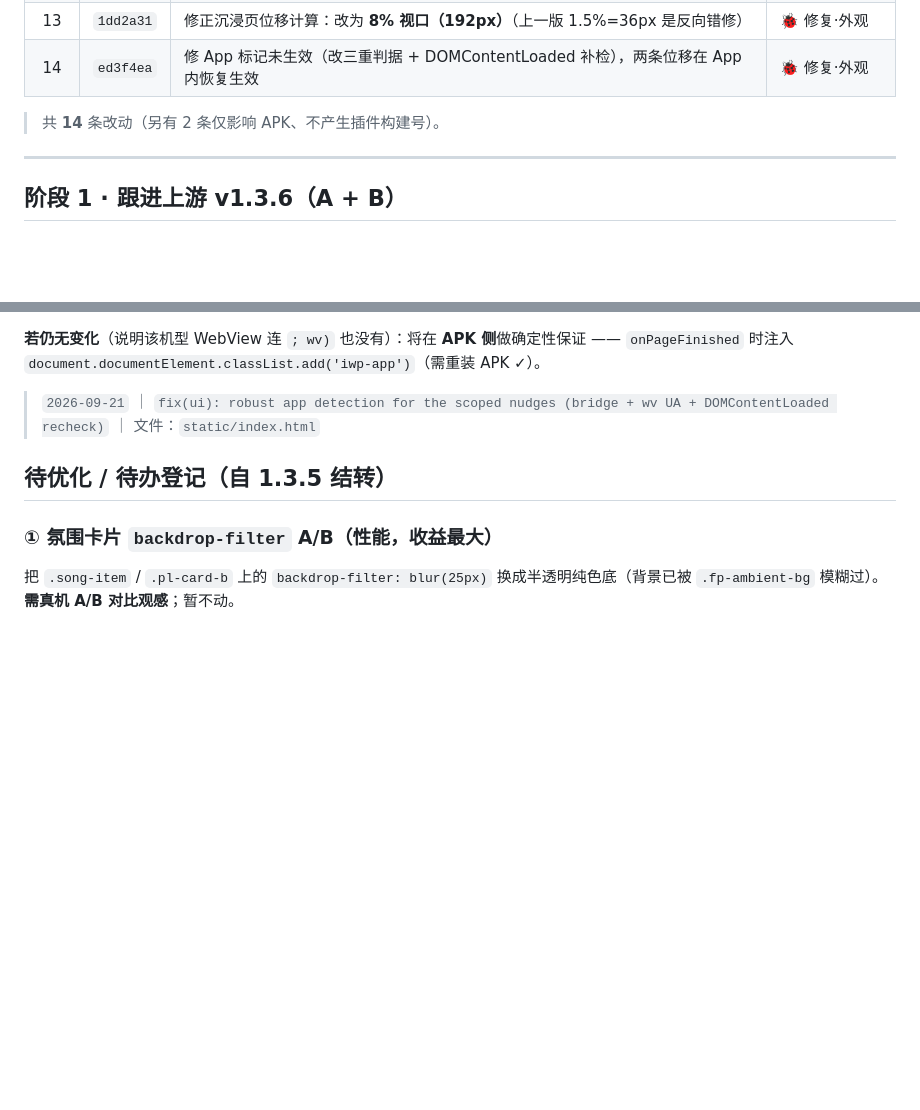
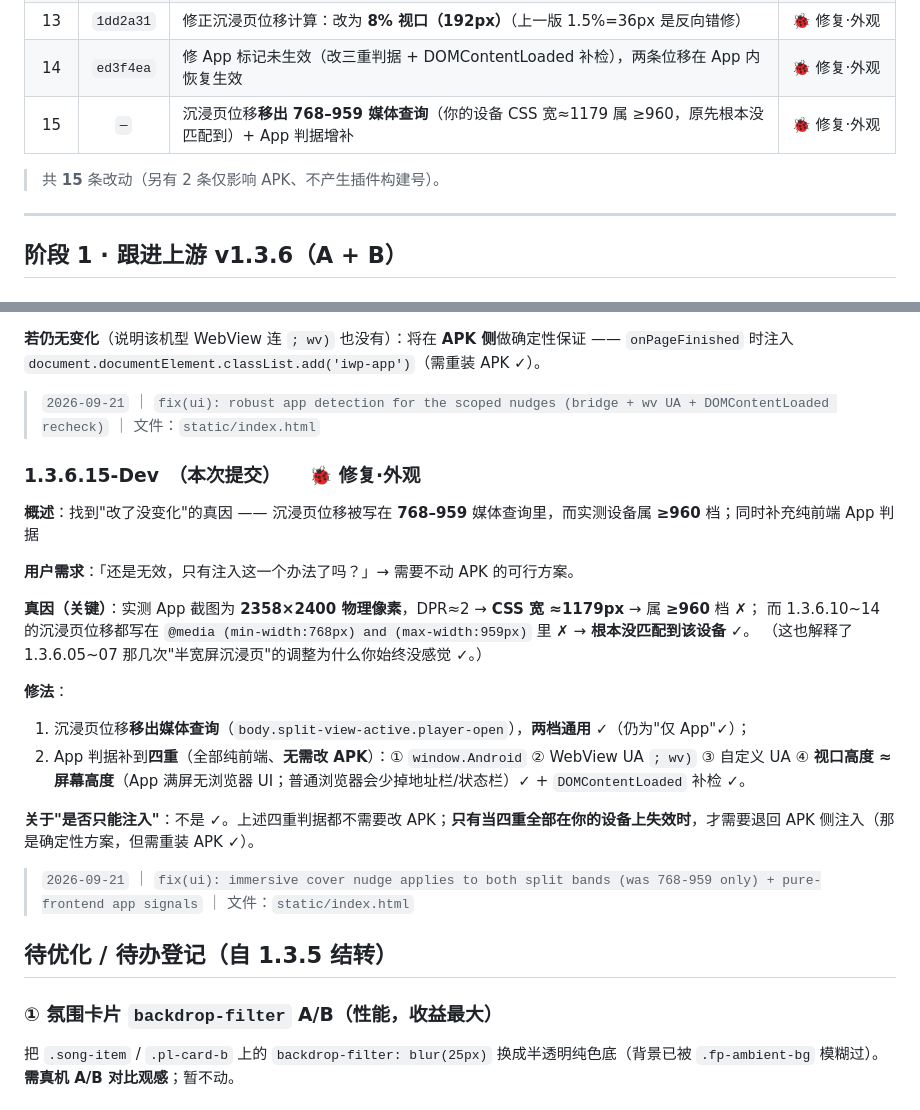
Before and after one commit to MbAIGC/songloft-plugin-iwebplayer-S, a Markdown page: docs/iWP-S-1.3.6-Dev-记录.md, 2 parts joined by grey strips. Drawn GitHub-style; blank space fills up the shorter version.

Commit message:
docs: record 1.3.6.15 (band mismatch root cause)

```diff
--- a/docs/iWP-S-1.3.6-Dev-记录.md
+++ b/docs/iWP-S-1.3.6-Dev-记录.md
@@ -25,8 +25,9 @@
 | 12 | `c6b16f3` | 两处位移改为**仅 App 生效**（`window.Android` → `html.iwp-app`），网页端恢复原样 | 🐞 修复·外观 |
 | 13 | `1dd2a31` | 修正沉浸页位移计算：改为 **8% 视口（192px）**（上一版 1.5%=36px 是反向错修） | 🐞 修复·外观 |
 | 14 | `ed3f4ea` | 修 App 标记未生效（改三重判据 + DOMContentLoaded 补检），两条位移在 App 内恢复生效 | 🐞 修复·外观 |
+| 15 | `—` | 沉浸页位移**移出 768–959 媒体查询**（你的设备 CSS 宽≈1179 属 ≥960，原先根本没匹配到）+ App 判据增补 | 🐞 修复·外观 |
 
-> 共 **14** 条改动（另有 2 条仅影响 APK、不产生插件构建号）。
+> 共 **15** 条改动（另有 2 条仅影响 APK、不产生插件构建号）。
 
 ---
 
@@ -350,6 +351,24 @@ html.iwp-app body.split-view-active.player-open .desktop-player-main { transform
 
 > `2026-09-21` ｜ `fix(ui): robust app detection for the scoped nudges (bridge + wv UA + DOMContentLoaded recheck)` ｜ 文件：`static/index.html`
 
+### 1.3.6.15-Dev　（本次提交）　　🐞 修复·外观
+
+**概述**：找到"改了没变化"的真因 —— 沉浸页位移被写在 **768–959** 媒体查询里，而实测设备属 **≥960** 档；同时补充纯前端 App 判据
+
+**用户需求**：「还是无效，只有注入这一个办法了吗？」→ 需要不动 APK 的可行方案。
+
+**真因（关键）**：实测 App 截图为 **2358×2400 物理像素**，DPR≈2 → **CSS 宽 ≈1179px** → 属 **≥960** 档 ✗；
+而 1.3.6.10~14 的沉浸页位移都写在 `@media (min-width:768px) and (max-width:959px)` 里 ✗ → **根本没匹配到该设备** ✓。
+（这也解释了 1.3.6.05~07 那几次"半宽屏沉浸页"的调整为什么你始终没感觉 ✓。）
+
+**修法**：
+1. 沉浸页位移**移出媒体查询**（`body.split-view-active.player-open`），**两档通用** ✓（仍为"仅 App"✓）；
+2. App 判据补到**四重**（全部纯前端、**无需改 APK**）：① `window.Android` ② WebView UA `; wv)` ③ 自定义 UA ④ **视口高度 ≈ 屏幕高度**（App 满屏无浏览器 UI；普通浏览器会少掉地址栏/状态栏）✓ + `DOMContentLoaded` 补检 ✓。
+
+**关于"是否只能注入"**：不是 ✓。上述四重判据都不需要改 APK；**只有当四重全部在你的设备上失效时**，才需要退回 APK 侧注入（那是确定性方案，但需重装 APK ✓）。
+
+> `2026-09-21` ｜ `fix(ui): immersive cover nudge applies to both split bands (was 768-959 only) + pure-frontend app signals` ｜ 文件：`static/index.html`
+
 ## 待优化 / 待办登记（自 1.3.5 结转）
 
 ### ① 氛围卡片 `backdrop-filter` A/B（性能，收益最大）
```
